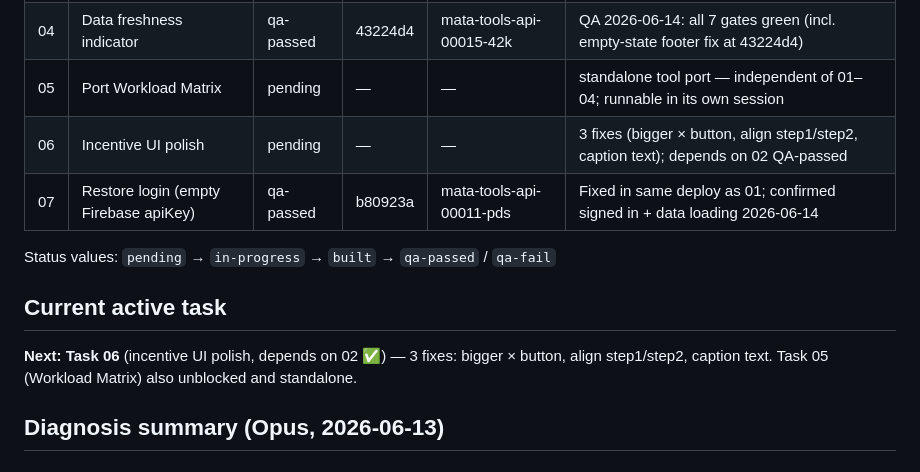
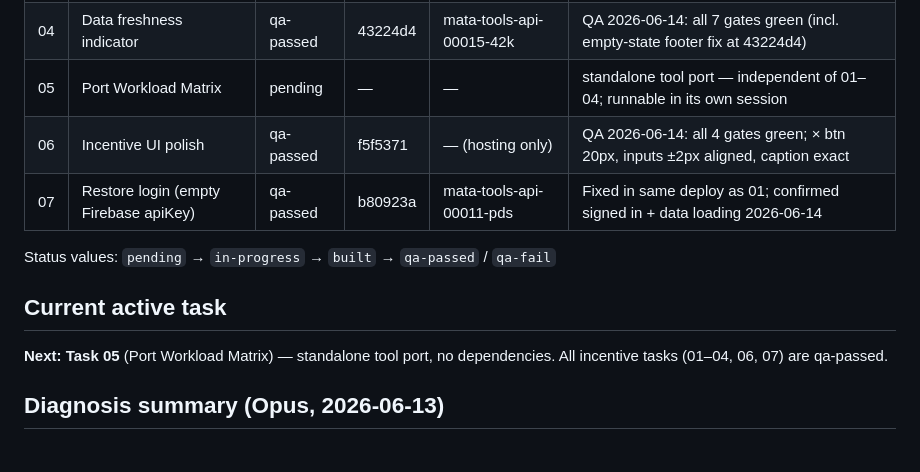
Before and after one commit to ryantanyu-dev/mata-web-tools, a Markdown page: STATE.md, the part around the change. Drawn GitHub-style.

Commit message:
chore: mark task 06 qa-passed

```diff
--- a/STATE.md
+++ b/STATE.md
@@ -12,14 +12,14 @@ Update it after every session: set status, record commit SHA and Cloud Run revis
 | 03 | Mobile card view | qa-passed | c7e8432 | mata-tools-api-00013-q2k | QA 2026-06-14: all 8 gates green |
 | 04 | Data freshness indicator | qa-passed | 43224d4 | mata-tools-api-00015-42k | QA 2026-06-14: all 7 gates green (incl. empty-state footer fix at 43224d4) |
 | 05 | Port Workload Matrix | pending | — | — | standalone tool port — independent of 01–04; runnable in its own session |
-| 06 | Incentive UI polish | pending | — | — | 3 fixes (bigger × button, align step1/step2, caption text); depends on 02 QA-passed |
+| 06 | Incentive UI polish | qa-passed | f5f5371 | — (hosting only) | QA 2026-06-14: all 4 gates green; × btn 20px, inputs ±2px aligned, caption exact |
 | 07 | Restore login (empty Firebase apiKey) | qa-passed | b80923a | mata-tools-api-00011-pds | Fixed in same deploy as 01; confirmed signed in + data loading 2026-06-14 |
 
 Status values: `pending` → `in-progress` → `built` → `qa-passed` / `qa-fail`
 
 ## Current active task
 
-**Next: Task 06** (incentive UI polish, depends on 02 ✅) — 3 fixes: bigger × button, align step1/step2, caption text. Task 05 (Workload Matrix) also unblocked and standalone.
+**Next: Task 05** (Port Workload Matrix) — standalone tool port, no dependencies. All incentive tasks (01–04, 06, 07) are qa-passed.
 
 ## Diagnosis summary (Opus, 2026-06-13)
 
```
